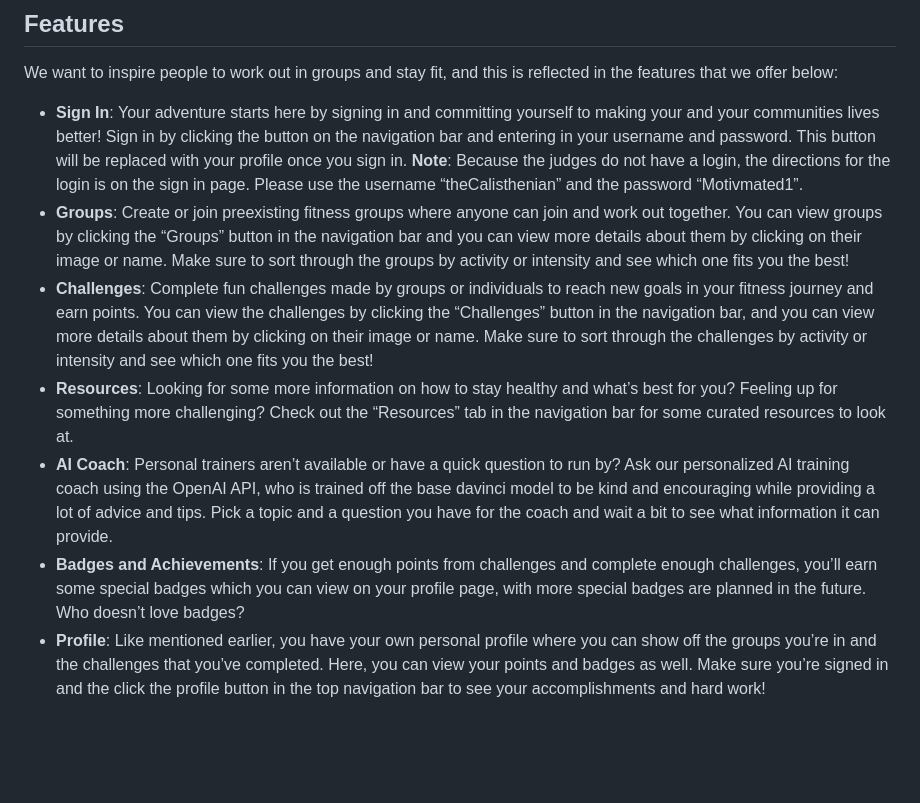
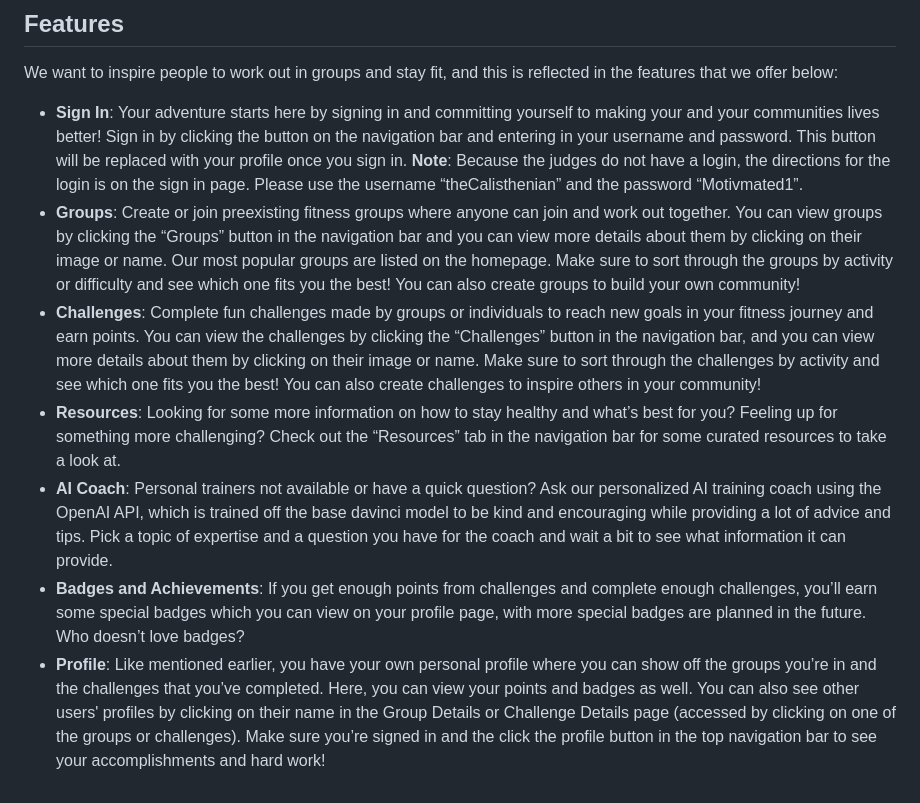
Before and after one commit to Hef50/hackna2023, a Markdown page: README.md, the part around the change. Drawn GitHub-style; blank space fills up the shorter version.

```diff
--- a/README.md
+++ b/README.md
@@ -18,9 +18,9 @@ While obviously not the entire real-grade product, with the time given, we’ve
 We want to inspire people to work out in groups and stay fit, and this is reflected in the features that we offer below:
 
 - **Sign In**: Your adventure starts here by signing in and committing yourself to making your and your communities lives better! Sign in by clicking the button on the navigation bar and entering in your username and password. This button will be replaced with your profile once you sign in. **Note**: Because the judges do not have a login, the directions for the login is on the sign in page. Please use the username “theCalisthenian” and the password “Motivmated1”.
-- **Groups**: Create or join preexisting fitness groups where anyone can join and work out together. You can view groups by clicking the “Groups” button in the navigation bar and you can view more details about them by clicking on their image or name. Make sure to sort through the groups by activity or intensity and see which one fits you the best!
-- **********************Challenges**********************: Complete fun challenges made by groups or individuals to reach new goals in your fitness journey and earn points. You can view the challenges by clicking the “Challenges” button in the navigation bar, and you can view more details about them by clicking on their image or name. Make sure to sort through the challenges by activity or intensity and see which one fits you the best!
-- ********************Resources********************: Looking for some more information on how to stay healthy and what’s best for you? Feeling up for something more challenging? Check out the “Resources” tab in the navigation bar for some curated resources to look at.
-- ******************AI Coach******************: Personal trainers aren’t available or have a quick question to run by? Ask our personalized AI training coach using the OpenAI API, who is trained off the base davinci model to be kind and encouraging while providing a lot of advice and tips. Pick a topic and a question you have for the coach and wait a bit to see what information it can provide.
+- **Groups**: Create or join preexisting fitness groups where anyone can join and work out together. You can view groups by clicking the “Groups” button in the navigation bar and you can view more details about them by clicking on their image or name. Our most popular groups are listed on the homepage. Make sure to sort through the groups by activity or difficulty and see which one fits you the best! You can also create groups to build your own community!
+- **********************Challenges**********************: Complete fun challenges made by groups or individuals to reach new goals in your fitness journey and earn points. You can view the challenges by clicking the “Challenges” button in the navigation bar, and you can view more details about them by clicking on their image or name. Make sure to sort through the challenges by activity and see which one fits you the best! You can also create challenges to inspire others in your community!
+- ********************Resources********************: Looking for some more information on how to stay healthy and what’s best for you? Feeling up for something more challenging? Check out the “Resources” tab in the navigation bar for some curated resources to take a look at.
+- ******************AI Coach******************: Personal trainers not available or have a quick question? Ask our personalized AI training coach using the OpenAI API, which is trained off the base davinci model to be kind and encouraging while providing a lot of advice and tips. Pick a topic of expertise and a question you have for the coach and wait a bit to see what information it can provide.
 - **************Badges and Achievements**************: If you get enough points from challenges and complete enough challenges, you’ll earn some special badges which you can view on your profile page, with more special badges are planned in the future. Who doesn’t love badges?
-- **************Profile**************: Like mentioned earlier, you have your own personal profile where you can show off the groups you’re in and the challenges that you’ve completed. Here, you can view your points and badges as well. Make sure you’re signed in and the click the profile button in the top navigation bar to see your accomplishments and hard work!
+- **************Profile**************: Like mentioned earlier, you have your own personal profile where you can show off the groups you’re in and the challenges that you’ve completed. Here, you can view your points and badges as well. You can also see other users' profiles by clicking on their name in the Group Details or Challenge Details page (accessed by clicking on one of the groups or challenges). Make sure you’re signed in and the click the profile button in the top navigation bar to see your accomplishments and hard work!
```
